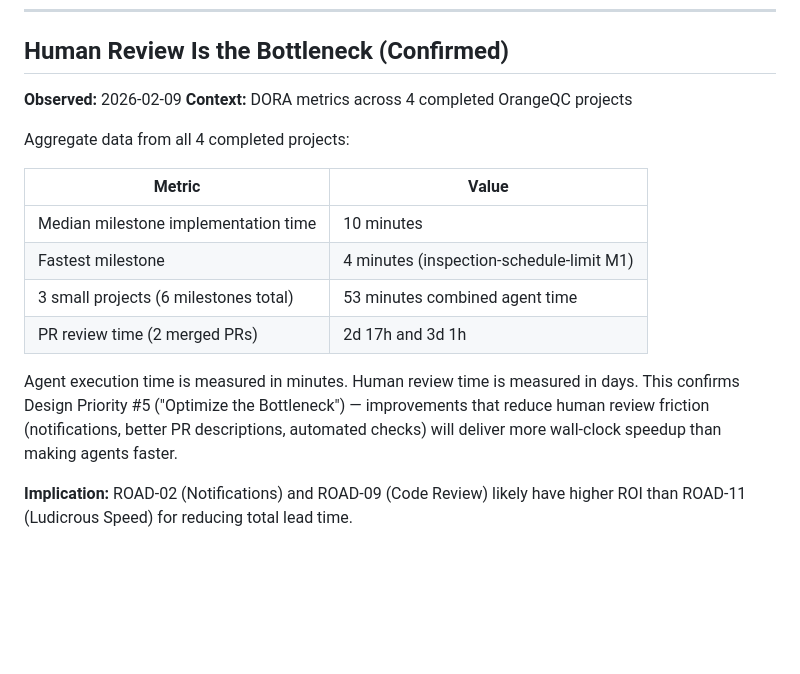
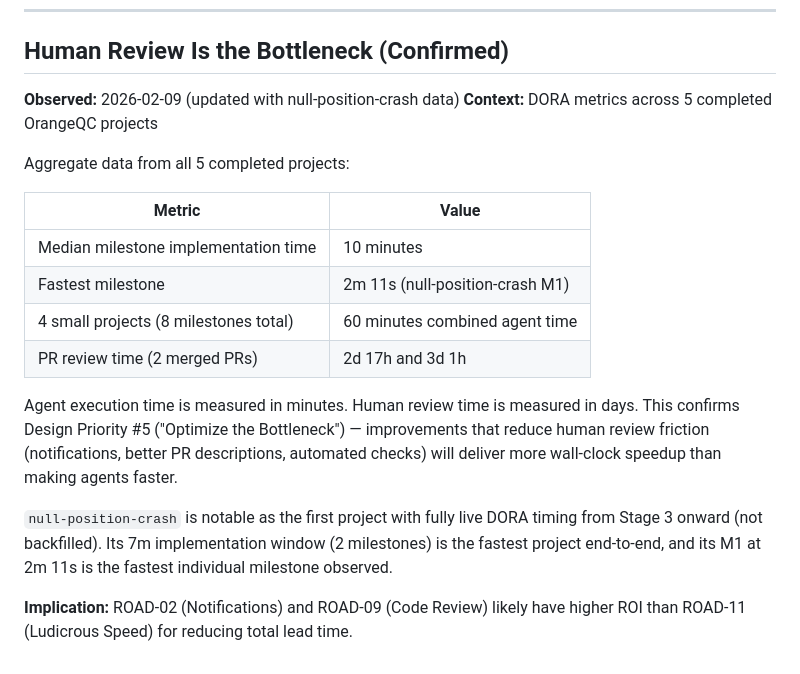
Before and after one commit to dpaola2/pipeline-skills, a Markdown page: docs/observations.md, the part around the change. GitHub-like rendering; blank space fills up the shorter version.

Commit message:
Add aggregate metrics step to create-pr skill + update observations
Add Step 10 to create-pr that auto-regenerates product-level aggregate
metrics after each PR. Update observations.md with null-position-crash
data (5 completed projects, fastest milestone 2m 11s).

Co-Authored-By: Claude Opus 4.6 <noreply@anthropic.com>

```diff
--- a/docs/observations.md
+++ b/docs/observations.md
@@ -36,18 +36,20 @@ This project ran the full pipeline (Stages 0–7, PR #2268 created), but its PR
 
 ## Human Review Is the Bottleneck (Confirmed)
 
-**Observed:** 2026-02-09
-**Context:** DORA metrics across 4 completed OrangeQC projects
+**Observed:** 2026-02-09 (updated with null-position-crash data)
+**Context:** DORA metrics across 5 completed OrangeQC projects
 
-Aggregate data from all 4 completed projects:
+Aggregate data from all 5 completed projects:
 
 | Metric | Value |
 |--------|-------|
 | Median milestone implementation time | 10 minutes |
-| Fastest milestone | 4 minutes (inspection-schedule-limit M1) |
-| 3 small projects (6 milestones total) | 53 minutes combined agent time |
+| Fastest milestone | 2m 11s (null-position-crash M1) |
+| 4 small projects (8 milestones total) | 60 minutes combined agent time |
 | PR review time (2 merged PRs) | 2d 17h and 3d 1h |
 
 Agent execution time is measured in minutes. Human review time is measured in days. This confirms Design Priority #5 ("Optimize the Bottleneck") — improvements that reduce human review friction (notifications, better PR descriptions, automated checks) will deliver more wall-clock speedup than making agents faster.
 
+`null-position-crash` is notable as the first project with fully live DORA timing from Stage 3 onward (not backfilled). Its 7m implementation window (2 milestones) is the fastest project end-to-end, and its M1 at 2m 11s is the fastest individual milestone observed.
+
 **Implication:** ROAD-02 (Notifications) and ROAD-09 (Code Review) likely have higher ROI than ROAD-11 (Ludicrous Speed) for reducing total lead time.
```
Also changed, not shown: 1 other file.
